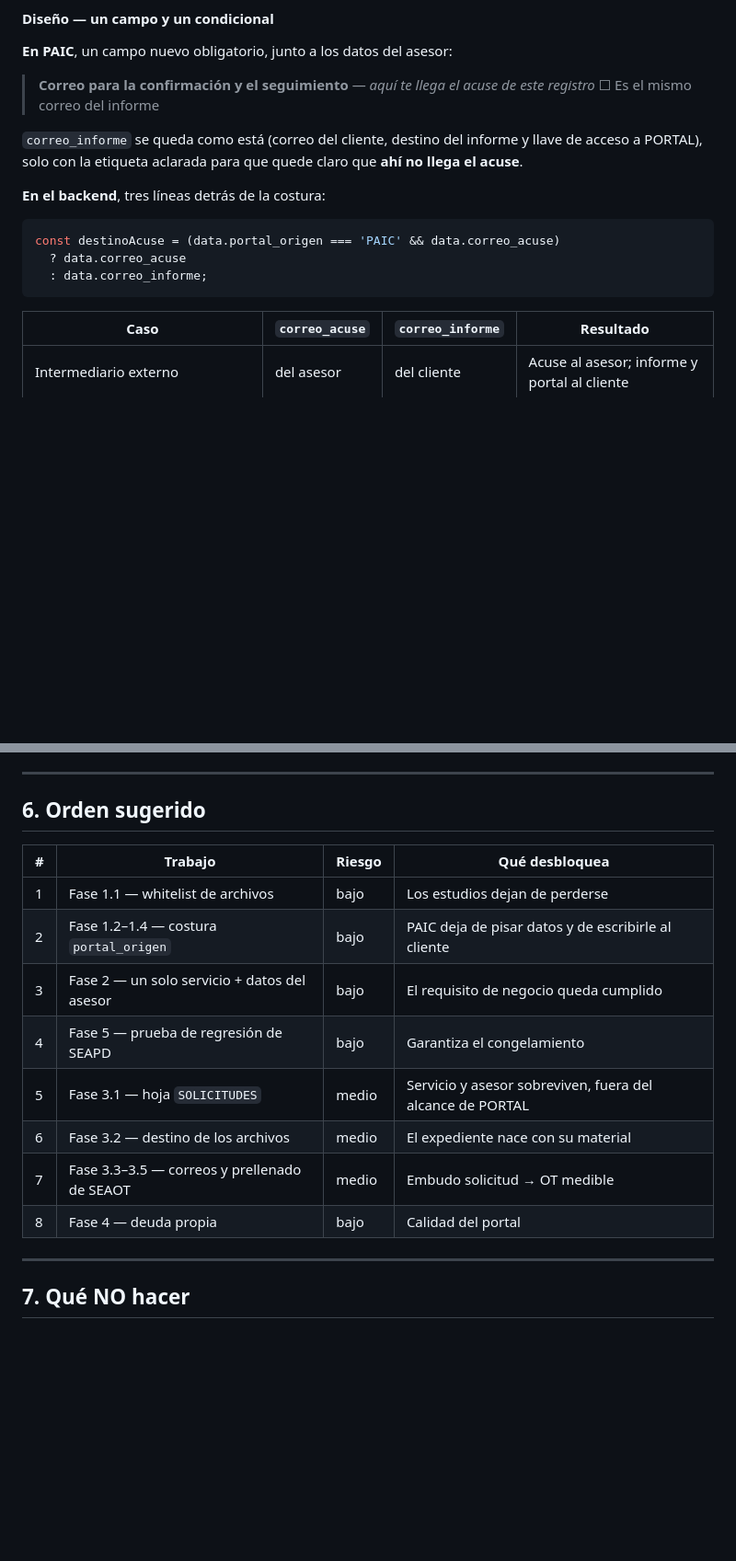
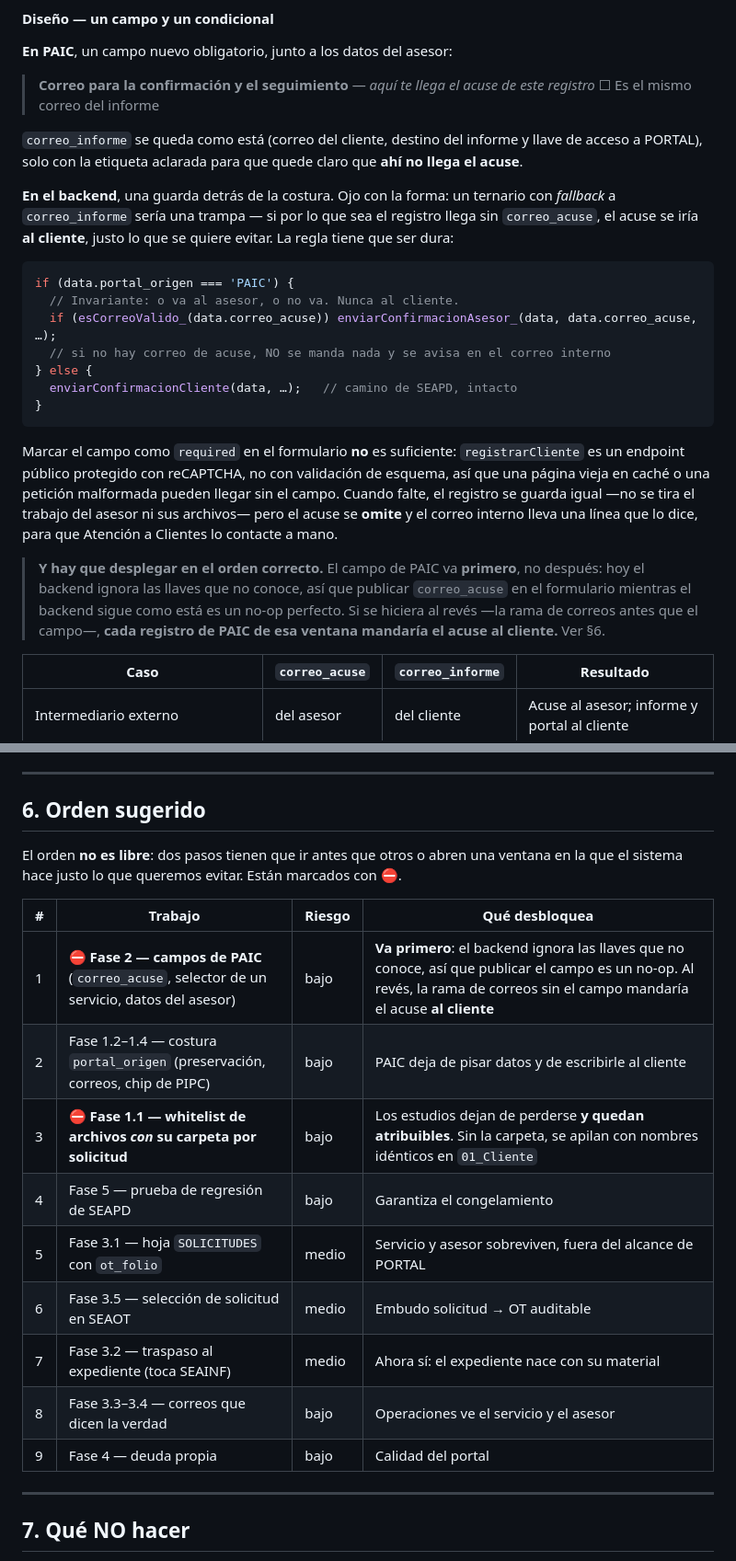
Before and after one commit to yoeduwin/SEA, a Markdown page: PROPUESTA_PAIC.md, 2 parts joined by grey strips. Shown at 92% size. GitHub-like rendering; blank space fills up the shorter version.

````diff
--- a/PROPUESTA_PAIC.md
+++ b/PROPUESTA_PAIC.md
@@ -161,13 +161,30 @@ va a equivocar**. La salida es no adivinar: que lo diga quien llena el formulari
 `correo_informe` se queda como está (correo del cliente, destino del informe y llave de acceso a
 PORTAL), solo con la etiqueta aclarada para que quede claro que **ahí no llega el acuse**.
 
-**En el backend**, tres líneas detrás de la costura:
+**En el backend**, una guarda detrás de la costura. Ojo con la forma: un ternario con *fallback* a
+`correo_informe` sería una trampa — si por lo que sea el registro llega sin `correo_acuse`, el acuse
+se iría **al cliente**, justo lo que se quiere evitar. La regla tiene que ser dura:
 
 ```javascript
-const destinoAcuse = (data.portal_origen === 'PAIC' && data.correo_acuse)
-  ? data.correo_acuse
-  : data.correo_informe;
+if (data.portal_origen === 'PAIC') {
+  // Invariante: o va al asesor, o no va. Nunca al cliente.
+  if (esCorreoValido_(data.correo_acuse)) enviarConfirmacionAsesor_(data, data.correo_acuse, …);
+  // si no hay correo de acuse, NO se manda nada y se avisa en el correo interno
+} else {
+  enviarConfirmacionCliente(data, …);   // camino de SEAPD, intacto
+}
 ```
+
+Marcar el campo como `required` en el formulario **no** es suficiente: `registrarCliente` es un
+endpoint público protegido con reCAPTCHA, no con validación de esquema, así que una página vieja en
+caché o una petición malformada pueden llegar sin el campo. Cuando falte, el registro se guarda
+igual —no se tira el trabajo del asesor ni sus archivos— pero el acuse se **omite** y el correo
+interno lleva una línea que lo dice, para que Atención a Clientes lo contacte a mano.
+
+> **Y hay que desplegar en el orden correcto.** El campo de PAIC va **primero**, no después: hoy el
+> backend ignora las llaves que no conoce, así que publicar `correo_acuse` en el formulario mientras
+> el backend sigue como está es un no-op perfecto. Si se hiciera al revés —la rama de correos antes
+> que el campo—, **cada registro de PAIC de esa ventana mandaría el acuse al cliente.** Ver §6.
 
 | Caso | `correo_acuse` | `correo_informe` | Resultado |
 |---|---|---|---|
@@ -496,16 +540,20 @@ Las Fases 1 y 2 (salvo el punto 3) **no dependen de estas respuestas**.
 
 ## 6. Orden sugerido
 
+El orden **no es libre**: dos pasos tienen que ir antes que otros o abren una ventana en la que el
+sistema hace justo lo que queremos evitar. Están marcados con ⛔.
+
 | # | Trabajo | Riesgo | Qué desbloquea |
 |---|---|---|---|
-| 1 | Fase 1.1 — whitelist de archivos | bajo | Los estudios dejan de perderse |
-| 2 | Fase 1.2–1.4 — costura `portal_origen` | bajo | PAIC deja de pisar datos y de escribirle al cliente |
-| 3 | Fase 2 — un solo servicio + datos del asesor | bajo | El requisito de negocio queda cumplido |
+| 1 | ⛔ **Fase 2 — campos de PAIC** (`correo_acuse`, selector de un servicio, datos del asesor) | bajo | **Va primero**: el backend ignora las llaves que no conoce, así que publicar el campo es un no-op. Al revés, la rama de correos sin el campo mandaría el acuse **al cliente** |
+| 2 | Fase 1.2–1.4 — costura `portal_origen` (preservación, correos, chip de PIPC) | bajo | PAIC deja de pisar datos y de escribirle al cliente |
+| 3 | ⛔ **Fase 1.1 — whitelist de archivos *con* su carpeta por solicitud** | bajo | Los estudios dejan de perderse **y quedan atribuibles**. Sin la carpeta, se apilan con nombres idénticos en `01_Cliente` |
 | 4 | Fase 5 — prueba de regresión de SEAPD | bajo | Garantiza el congelamiento |
-| 5 | Fase 3.1 — hoja `SOLICITUDES` | medio | Servicio y asesor sobreviven, fuera del alcance de PORTAL |
-| 6 | Fase 3.2 — destino de los archivos | medio | El expediente nace con su material |
-| 7 | Fase 3.3–3.5 — correos y prellenado de SEAOT | medio | Embudo solicitud → OT medible |
-| 8 | Fase 4 — deuda propia | bajo | Calidad del portal |
+| 5 | Fase 3.1 — hoja `SOLICITUDES` con `ot_folio` | medio | Servicio y asesor sobreviven, fuera del alcance de PORTAL |
+| 6 | Fase 3.5 — selección de solicitud en SEAOT | medio | Embudo solicitud → OT auditable |
+| 7 | Fase 3.2 — traspaso al expediente (toca SEAINF) | medio | Ahora sí: el expediente nace con su material |
+| 8 | Fase 3.3–3.4 — correos que dicen la verdad | bajo | Operaciones ve el servicio y el asesor |
+| 9 | Fase 4 — deuda propia | bajo | Calidad del portal |
 
 ---
 
````
Also changed, not shown: other parts of PROPUESTA_PAIC.md (+29 -2 lines).
